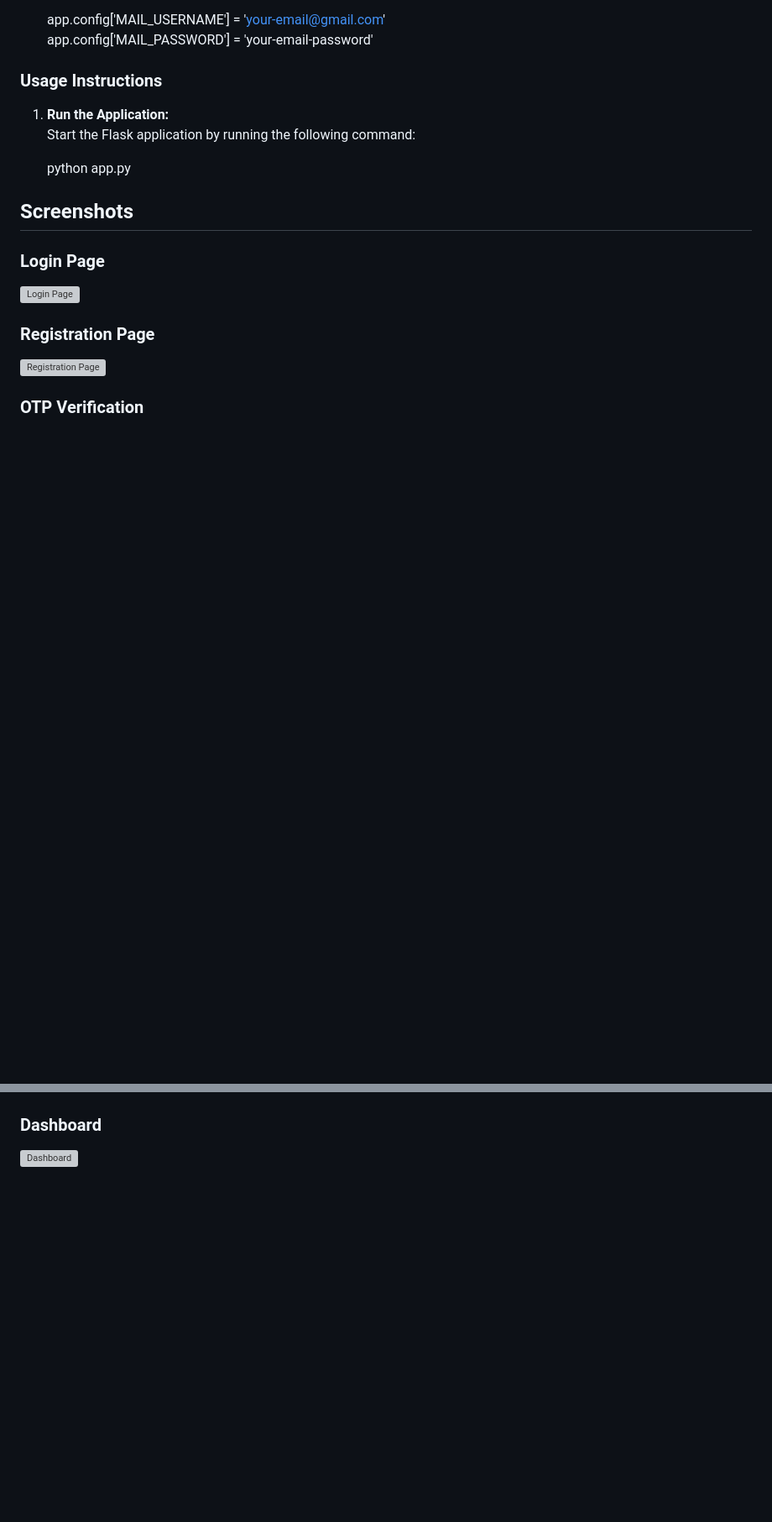
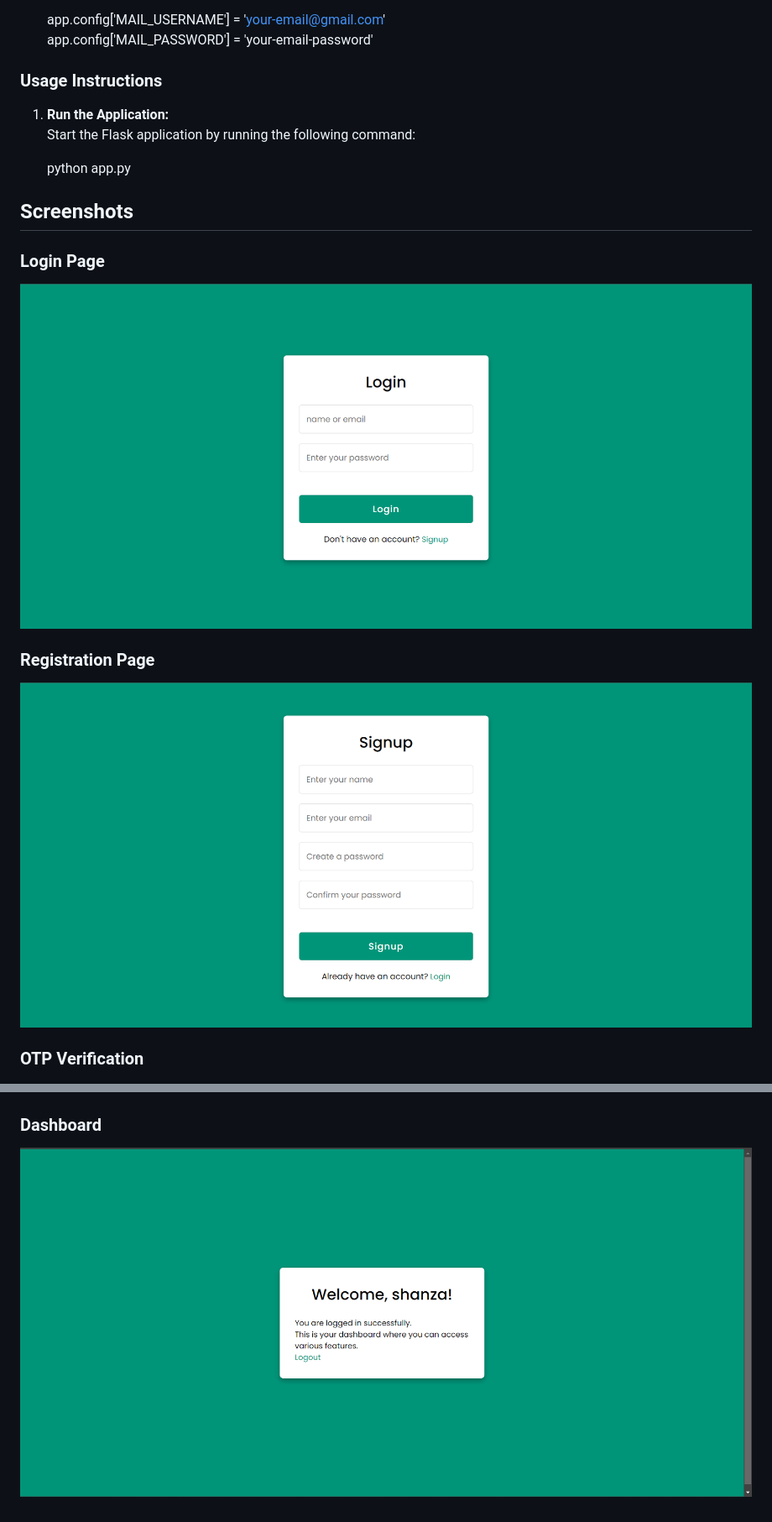
Before and after one commit to sahl36/Flask-OTP-Verification-Web-Application, a Markdown page: README.md, 2 parts joined by grey strips. Shown at 84% size. Rendered like a GitHub page; blank space fills up the shorter version; grey boxes are pictures that could not be loaded.

Commit message:
Initial commit

```diff
--- a/README.md
+++ b/README.md
@@ -73,13 +73,13 @@ This is a simple web application built using Flask that allows users to register
 ## Screenshots
 
 ### Login Page
-![Login Page](screenshots/login.png)
+![Login Page](screenshots/Login.png)
 
 ### Registration Page
-![Registration Page](screenshots/register.png)
+![Registration Page](screenshots/Register.png)
 
 ### OTP Verification
 ![OTP Verification](screenshots/Verify_otp.png)
 
 ### Dashboard
-![Dashboard](screenshots/dashboard.png)
+![Dashboard](screenshots/Dashboard.png)
```
